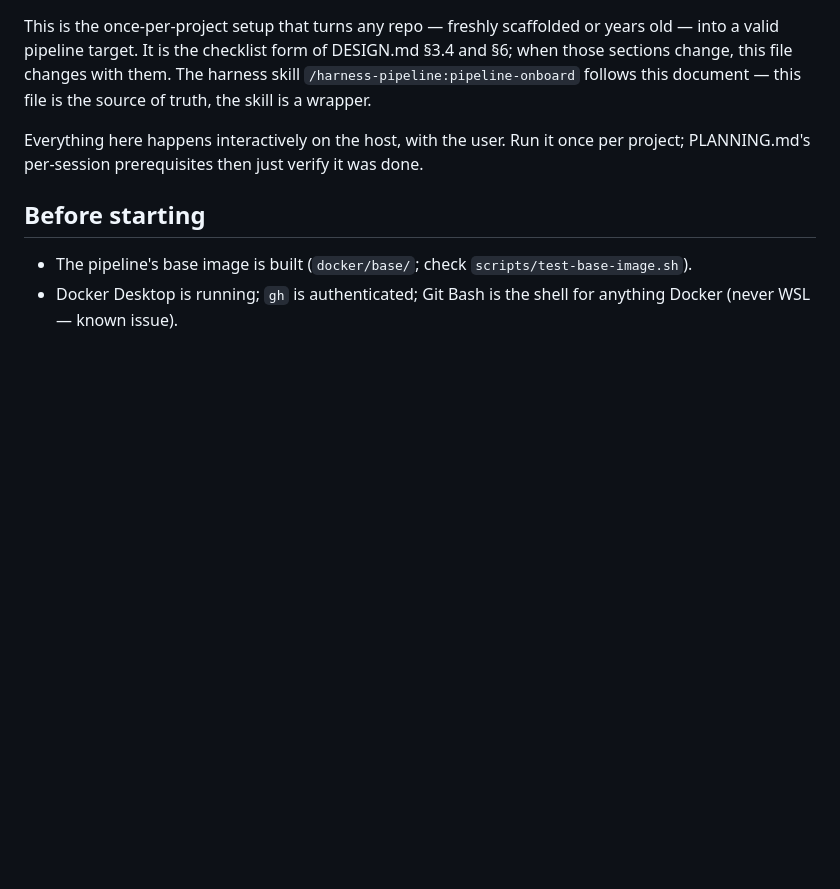
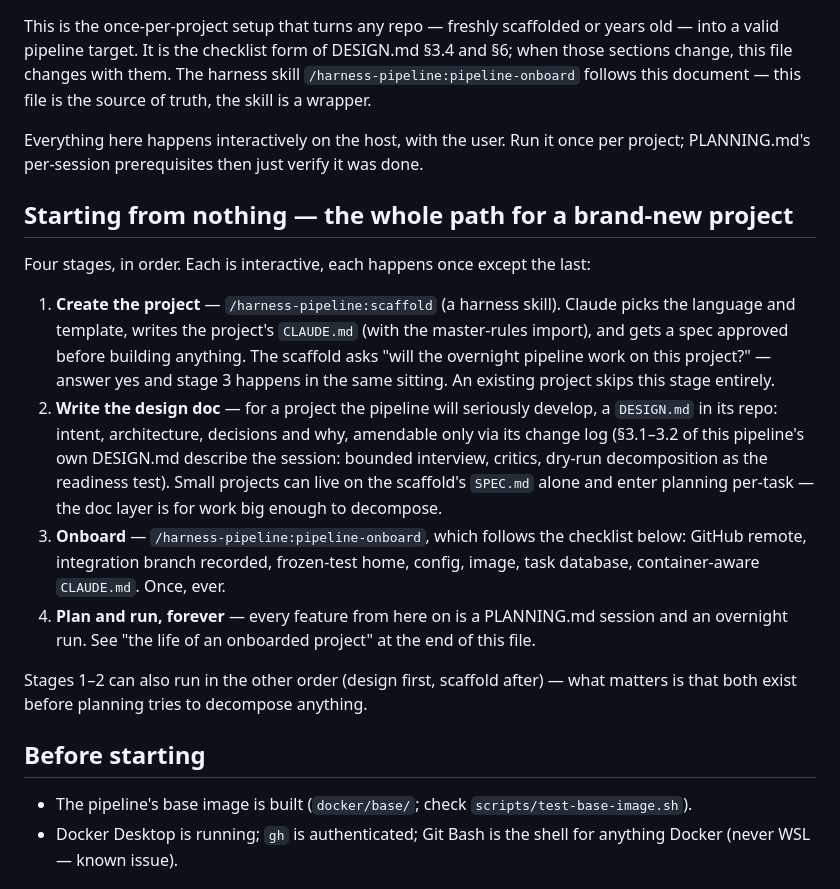
Before and after one commit to Chadleewalker/Multi-AgentPipelines, a Markdown page: ONBOARDING.md, the part around the change. Rendered like a GitHub page; blank space fills up the shorter version.

Commit message:
ONBOARDING.md: add the from-zero path for a brand-new project
Four stages in order: scaffold (harness skill, CLAUDE.md + approved
spec), design doc (for doc-first projects; SPEC.md suffices for small
ones), onboarding (this checklist, once ever), then the plan/run loop.
Notes that scaffold's pipeline question can fold stage 3 into stage 1.

Co-Authored-By: Claude Fable 5 <noreply@anthropic.com>

```diff
--- a/ONBOARDING.md
+++ b/ONBOARDING.md
@@ -8,6 +8,30 @@ the skill is a wrapper.
 
 Everything here happens interactively on the host, with the user. Run it once per
 project; PLANNING.md's per-session prerequisites then just verify it was done.
+
+## Starting from nothing — the whole path for a brand-new project
+
+Four stages, in order. Each is interactive, each happens once except the last:
+
+1. **Create the project** — `/harness-pipeline:scaffold` (a harness skill). Claude picks
+   the language and template, writes the project's `CLAUDE.md` (with the master-rules
+   import), and gets a spec approved before building anything. The scaffold asks "will
+   the overnight pipeline work on this project?" — answer yes and stage 3 happens in
+   the same sitting. An existing project skips this stage entirely.
+2. **Write the design doc** — for a project the pipeline will seriously develop, a
+   `DESIGN.md` in its repo: intent, architecture, decisions and why, amendable only via
+   its change log (§3.1–3.2 of this pipeline's own DESIGN.md describe the session:
+   bounded interview, critics, dry-run decomposition as the readiness test). Small
+   projects can live on the scaffold's `SPEC.md` alone and enter planning per-task —
+   the doc layer is for work big enough to decompose.
+3. **Onboard** — `/harness-pipeline:pipeline-onboard`, which follows the checklist
+   below: GitHub remote, integration branch recorded, frozen-test home, config, image,
+   task database, container-aware `CLAUDE.md`. Once, ever.
+4. **Plan and run, forever** — every feature from here on is a PLANNING.md session and
+   an overnight run. See "the life of an onboarded project" at the end of this file.
+
+Stages 1–2 can also run in the other order (design first, scaffold after) — what
+matters is that both exist before planning tries to decompose anything.
 
 ## Before starting
 
```
